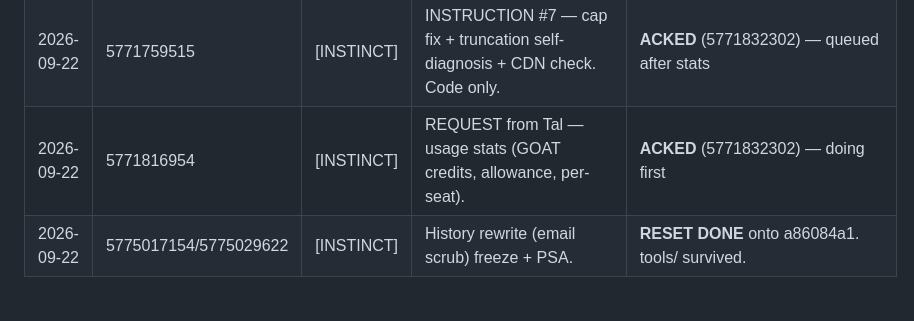
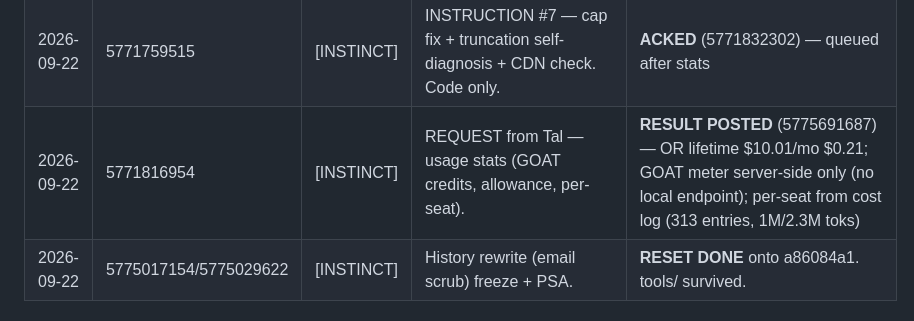
Before and after one commit to talyaak/gd-pipeline, a Markdown page: .commandcode/wire-ledger.md, the part around the change. GitHub-like rendering.

Commit message:
Update wire ledger: usage-stats result posted

```diff
--- a/.commandcode/wire-ledger.md
+++ b/.commandcode/wire-ledger.md
@@ -25,7 +25,7 @@ All older instructions are CLOSED unless Instinct explicitly revives them by com
 | 2026-09-22 | 5771371644 | [INSTINCT] | INSTRUCTION #6 — read-only investigation static Empty-script check vs Nemo artifacts. | **PASS** (5771759515) |
 | 2026-09-22 | 5771441941 | [INSTINCT] | ENV UPDATE — Chromium blocker RESOLVED. | NOTED |
 | 2026-09-22 | 5771759515 | [INSTINCT] | INSTRUCTION #7 — cap fix + truncation self-diagnosis + CDN check. Code only. | **ACKED** (5771832302) — queued after stats |
-| 2026-09-22 | 5771816954 | [INSTINCT] | REQUEST from Tal — usage stats (GOAT credits, allowance, per-seat). | **ACKED** (5771832302) — doing first |
+| 2026-09-22 | 5771816954 | [INSTINCT] | REQUEST from Tal — usage stats (GOAT credits, allowance, per-seat). | **RESULT POSTED** (5775691687) — OR lifetime \$10.01/mo \$0.21; GOAT meter server-side only (no local endpoint); per-seat from cost log (313 entries, 1M/2.3M toks) |
 | 2026-09-22 | 5775017154/5775029622 | [INSTINCT] | History rewrite (email scrub) freeze + PSA. | **RESET DONE** onto a86084a1. tools/ survived. |
 
 ## Closed / historical
```
